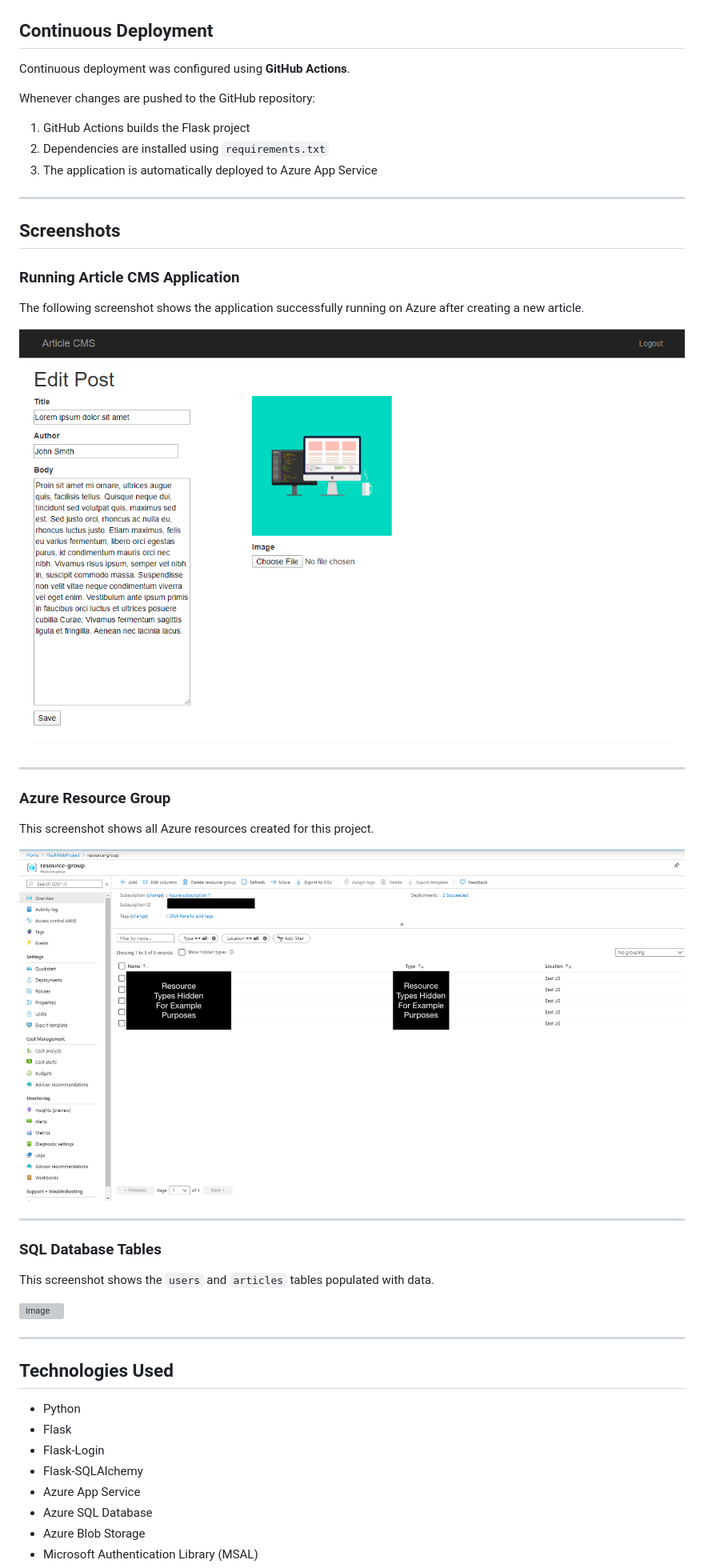
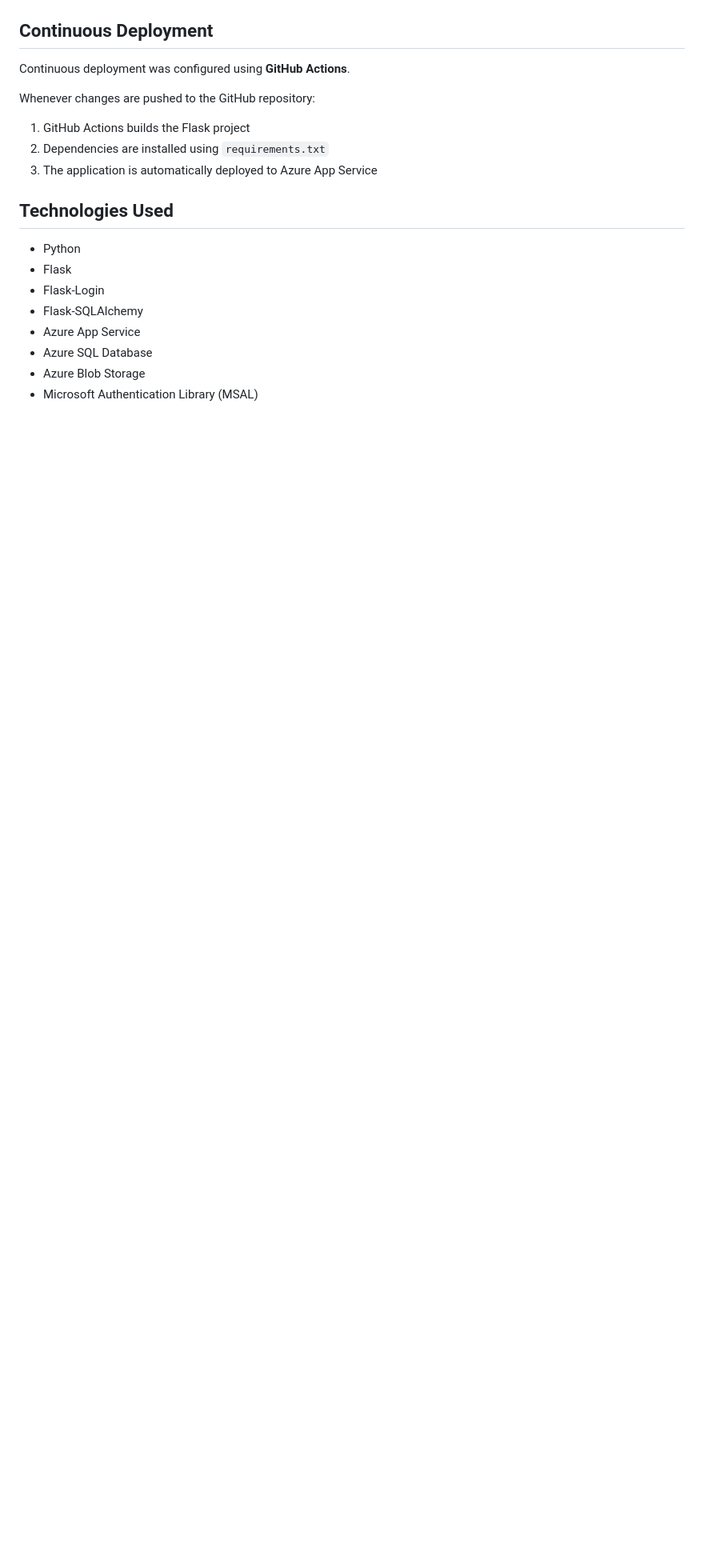
Before and after one commit to ShashankBharatShah/article-cms, a Markdown page: README.md, the part around one of its changes. Shown at 80% size. Rendered like a GitHub page; blank space fills up the shorter version; grey boxes are pictures that could not be loaded.

```diff
--- a/README.md
+++ b/README.md
@@ -159,34 +159,6 @@ Whenever changes are pushed to the GitHub repository:
 2. Dependencies are installed using `requirements.txt`
 3. The application is automatically deployed to Azure App Service
 
----
-
-## Screenshots
-
-### Running Article CMS Application
-
-The following screenshot shows the application successfully running on Azure after creating a new article.
-
-![CMS Running](example_images/article-cms-solution.png)
-
----
-
-### Azure Resource Group
-
-This screenshot shows all Azure resources created for this project.
-
-![Azure Resources](example_images/azure-portal-resource-group.png)
-
----
-
-### SQL Database Tables
-
-This screenshot shows the `users` and `articles` tables populated with data.
-
-<img width="1265" height="737" alt="image" src="https://github.com/user-attachments/assets/fb201756-b592-4bfa-af37-19a0db0e155b" />
-
----
-
 
 ## Technologies Used
 
```
Also changed, not shown: other parts of README.md (+1 -1 lines).
